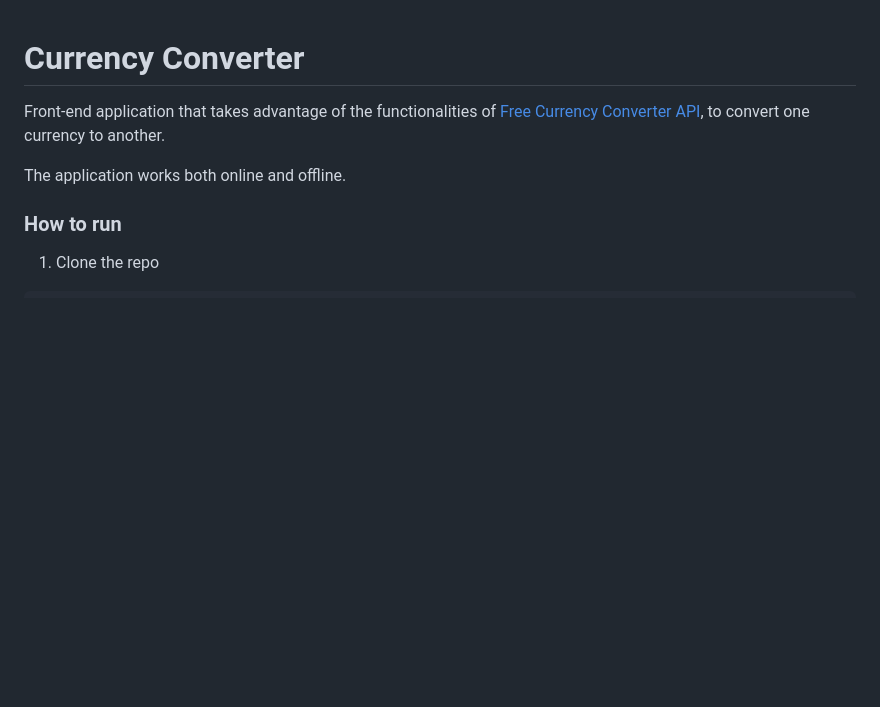
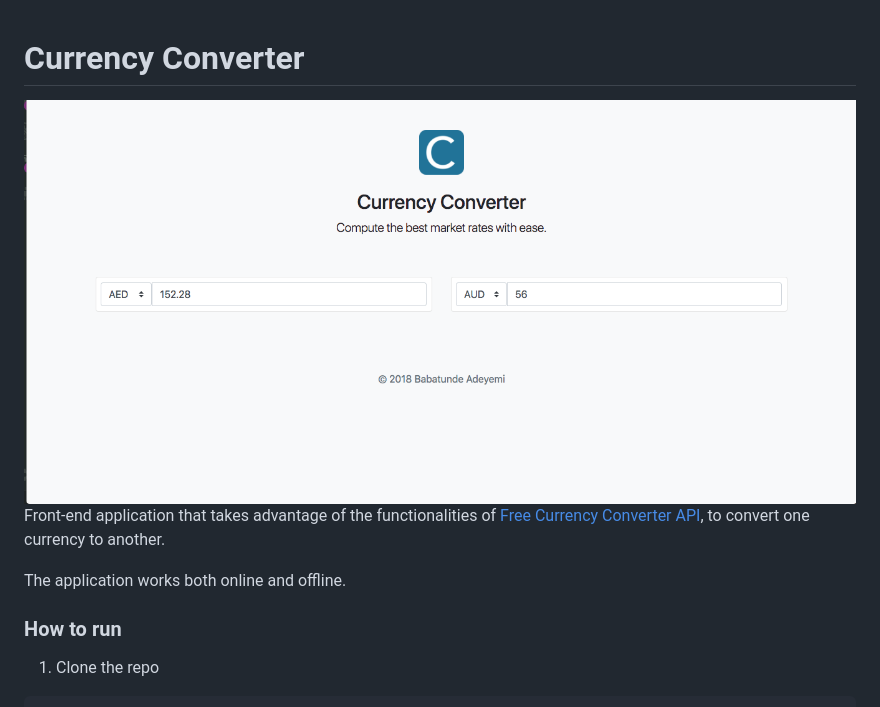
Before and after one commit to barbietunnie/barbietunnie.github.io, a Markdown page: README.md, the part around the change. Rendered like a GitHub page; pictures changed too: screenshot.png (added); blank space fills up the shorter version.

Commit message:
Added screenshot

```diff
--- a/README.md
+++ b/README.md
@@ -1,4 +1,5 @@
 # Currency Converter
+![Currency Converter](screenshot.png)
 Front-end application that takes advantage of the functionalities of [Free Currency Converter API](https://free.currencyconverterapi.com/), to convert one currency to another.
 
 The application works both online and offline.
```
